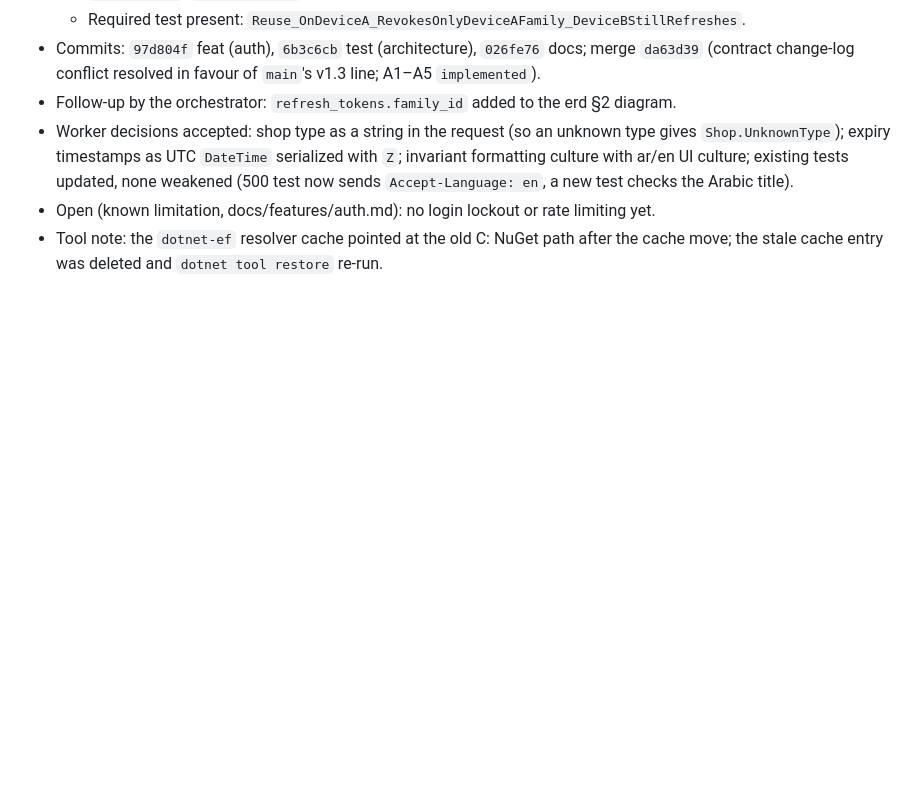
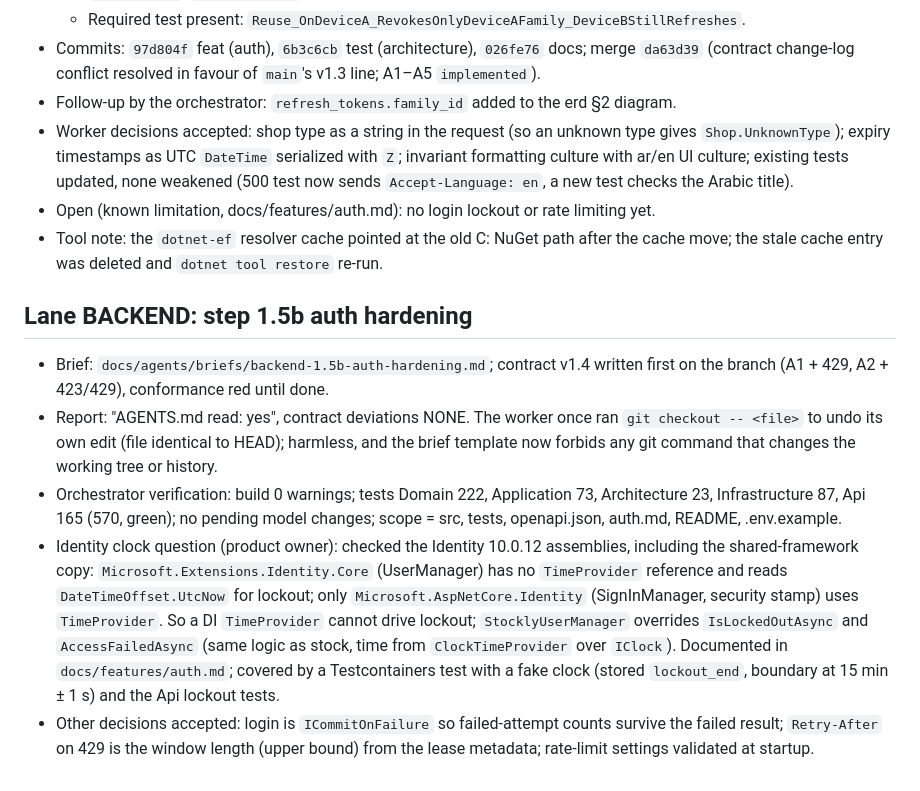
Before and after one commit to Medo6143/STPOCKLY_BACKEND, a Markdown page: docs/sprints/sprint-1-log.md, the part around the change. GitHub-like rendering; blank space fills up the shorter version.

Commit message:
docs: forbid working-tree git commands in briefs, log step 1.5b
Co-Authored-By: Claude Opus 5.5 <noreply@anthropic.com>

```diff
--- a/docs/sprints/sprint-1-log.md
+++ b/docs/sprints/sprint-1-log.md
@@ -155,3 +155,11 @@ Stop conditions. The message defining "the four stop conditions" did not reach t
 - Worker decisions accepted: shop type as a string in the request (so an unknown type gives `Shop.UnknownType`); expiry timestamps as UTC `DateTime` serialized with `Z`; invariant formatting culture with ar/en UI culture; existing tests updated, none weakened (500 test now sends `Accept-Language: en`, a new test checks the Arabic title).
 - Open (known limitation, docs/features/auth.md): no login lockout or rate limiting yet.
 - Tool note: the `dotnet-ef` resolver cache pointed at the old C: NuGet path after the cache move; the stale cache entry was deleted and `dotnet tool restore` re-run.
+
+## Lane BACKEND: step 1.5b auth hardening
+
+- Brief: `docs/agents/briefs/backend-1.5b-auth-hardening.md`; contract v1.4 written first on the branch (A1 + 429, A2 + 423/429), conformance red until done.
+- Report: "AGENTS.md read: yes", contract deviations NONE. The worker once ran `git checkout -- <file>` to undo its own edit (file identical to HEAD); harmless, and the brief template now forbids any git command that changes the working tree or history.
+- Orchestrator verification: build 0 warnings; tests Domain 222, Application 73, Architecture 23, Infrastructure 87, Api 165 (570, green); no pending model changes; scope = src, tests, openapi.json, auth.md, README, .env.example.
+- Identity clock question (product owner): checked the Identity 10.0.12 assemblies, including the shared-framework copy: `Microsoft.Extensions.Identity.Core` (UserManager) has no `TimeProvider` reference and reads `DateTimeOffset.UtcNow` for lockout; only `Microsoft.AspNetCore.Identity` (SignInManager, security stamp) uses `TimeProvider`. So a DI `TimeProvider` cannot drive lockout; `StocklyUserManager` overrides `IsLockedOutAsync` and `AccessFailedAsync` (same logic as stock, time from `ClockTimeProvider` over `IClock`). Documented in `docs/features/auth.md`; covered by a Testcontainers test with a fake clock (stored `lockout_end`, boundary at 15 min ± 1 s) and the Api lockout tests.
+- Other decisions accepted: login is `ICommitOnFailure` so failed-attempt counts survive the failed result; `Retry-After` on 429 is the window length (upper bound) from the lease metadata; rate-limit settings validated at startup.
```
Also changed, not shown: 1 other file.
